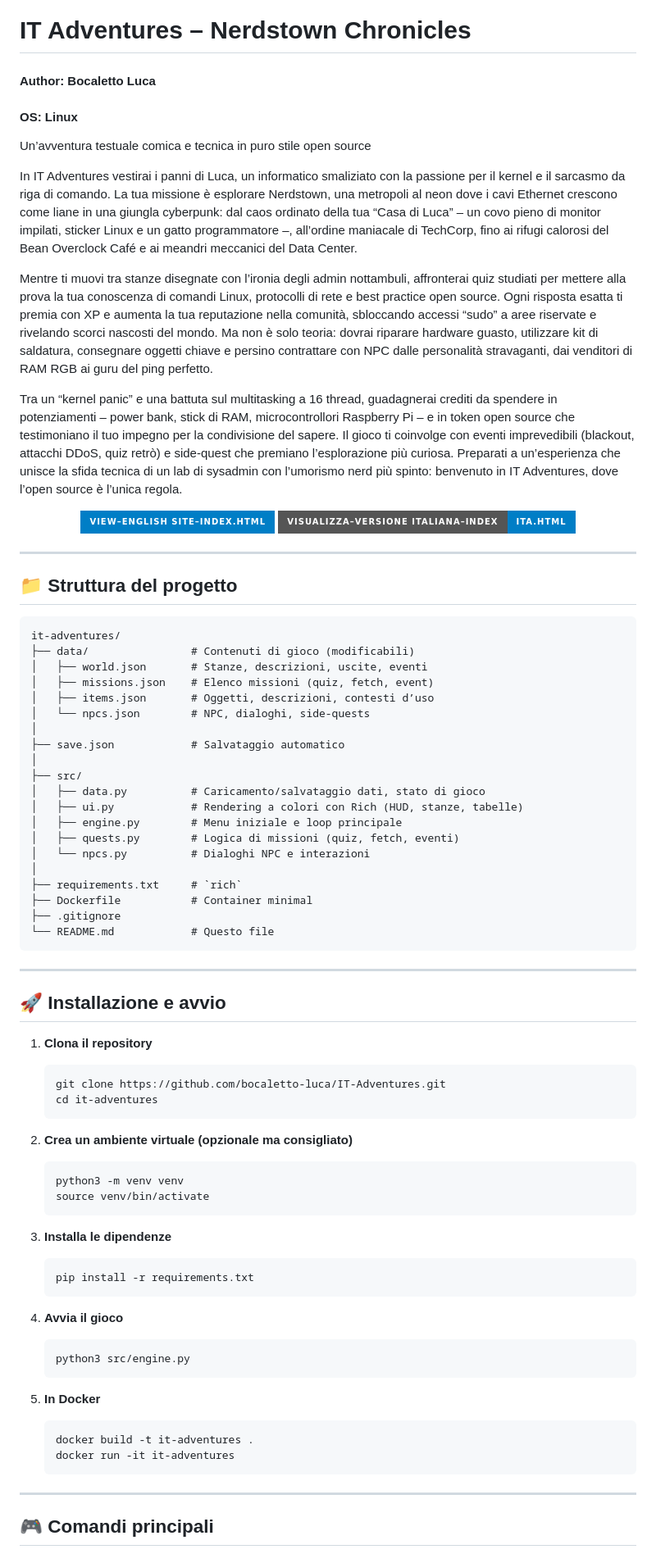
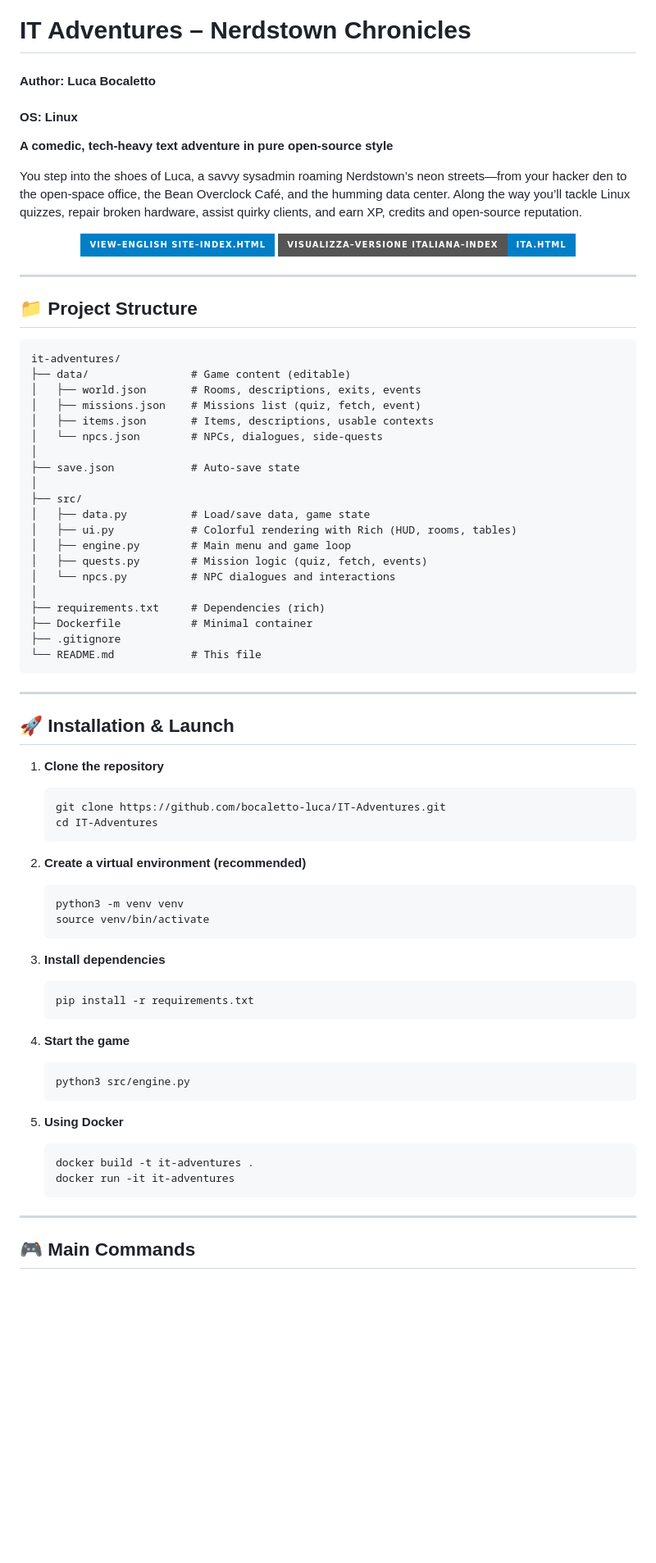
Before and after one commit to jaheere/IT-Adventures, a Markdown page: README.md, the part around one of its changes. Shown at 82% size. Drawn GitHub-style; badges without logos; blank space fills up the shorter version.

````diff
--- a/README.md
+++ b/README.md
@@ -1,14 +1,10 @@
 # IT Adventures – Nerdstown Chronicles
-#### Author: Bocaletto Luca
+#### Author: Luca Bocaletto
 #### OS: Linux
 
-Un’avventura testuale comica e tecnica in puro stile open source
+**A comedic, tech-heavy text adventure in pure open-source style**
 
-In IT Adventures vestirai i panni di Luca, un informatico smaliziato con la passione per il kernel e il sarcasmo da riga di comando. La tua missione è esplorare Nerdstown, una metropoli al neon dove i cavi Ethernet crescono come liane in una giungla cyberpunk: dal caos ordinato della tua “Casa di Luca” – un covo pieno di monitor impilati, sticker Linux e un gatto programmatore –, all’ordine maniacale di TechCorp, fino ai rifugi calorosi del Bean Overclock Café e ai meandri meccanici del Data Center.
-
-Mentre ti muovi tra stanze disegnate con l’ironia degli admin nottambuli, affronterai quiz studiati per mettere alla prova la tua conoscenza di comandi Linux, protocolli di rete e best practice open source. Ogni risposta esatta ti premia con XP e aumenta la tua reputazione nella comunità, sbloccando accessi “sudo” a aree riservate e rivelando scorci nascosti del mondo. Ma non è solo teoria: dovrai riparare hardware guasto, utilizzare kit di saldatura, consegnare oggetti chiave e persino contrattare con NPC dalle personalità stravaganti, dai venditori di RAM RGB ai guru del ping perfetto.
-
-Tra un “kernel panic” e una battuta sul multitasking a 16 thread, guadagnerai crediti da spendere in potenziamenti – power bank, stick di RAM, microcontrollori Raspberry Pi – e in token open source che testimoniano il tuo impegno per la condivisione del sapere. Il gioco ti coinvolge con eventi imprevedibili (blackout, attacchi DDoS, quiz retrò) e side-quest che premiano l’esplorazione più curiosa. Preparati a un’esperienza che unisce la sfida tecnica di un lab di sysadmin con l’umorismo nerd più spinto: benvenuto in IT Adventures, dove l’open source è l’unica regola.
+You step into the shoes of Luca, a savvy sysadmin roaming Nerdstown’s neon streets—from your hacker den to the open-space office, the Bean Overclock Café, and the humming data center. Along the way you’ll tackle Linux quizzes, repair broken hardware, assist quirky clients, and earn XP, credits and open-source reputation.
 
 <p align="center">
   <a href="./index.html">
@@ -21,58 +17,58 @@ Tra un “kernel panic” e una battuta sul multitasking a 16 thread, guadagnera
 
 ---
 
-## 📁 Struttura del progetto
+## 📁 Project Structure
 
 ```
 it-adventures/
-├── data/                # Contenuti di gioco (modificabili)
-│   ├── world.json       # Stanze, descrizioni, uscite, eventi
-│   ├── missions.json    # Elenco missioni (quiz, fetch, event)
-│   ├── items.json       # Oggetti, descrizioni, contesti d’uso
-│   └── npcs.json        # NPC, dialoghi, side-quests
+├── data/                # Game content (editable)
+│   ├── world.json       # Rooms, descriptions, exits, events
+│   ├── missions.json    # Missions list (quiz, fetch, event)
+│   ├── items.json       # Items, descriptions, usable contexts
+│   └── npcs.json        # NPCs, dialogues, side-quests
 │
-├── save.json            # Salvataggio automatico
+├── save.json            # Auto-save state
 │
 ├── src/
-│   ├── data.py          # Caricamento/salvataggio dati, stato di gioco
-│   ├── ui.py            # Rendering a colori con Rich (HUD, stanze, tabelle)
-│   ├── engine.py        # Menu iniziale e loop principale
-│   ├── quests.py        # Logica di missioni (quiz, fetch, eventi)
-│   └── npcs.py          # Dialoghi NPC e interazioni
+│   ├── data.py          # Load/save data, game state
+│   ├── ui.py            # Colorful rendering with Rich (HUD, rooms, tables)
+│   ├── engine.py        # Main menu and game loop
+│   ├── quests.py        # Mission logic (quiz, fetch, events)
+│   └── npcs.py          # NPC dialogues and interactions
 │
-├── requirements.txt     # `rich`
-├── Dockerfile           # Container minimal
+├── requirements.txt     # Dependencies (rich)
+├── Dockerfile           # Minimal container
 ├── .gitignore
-└── README.md            # Questo file
+└── README.md            # This file
 ```
 
 ---
 
-## 🚀 Installazione e avvio
+## 🚀 Installation & Launch
 
-1. **Clona il repository**
+1. **Clone the repository**
    ```bash
    git clone https://github.com/bocaletto-luca/IT-Adventures.git
-   cd it-adventures
+   cd IT-Adventures
    ```
 
-2. **Crea un ambiente virtuale (opzionale ma consigliato)**
+2. **Create a virtual environment (recommended)**
    ```bash
    python3 -m venv venv
    source venv/bin/activate
    ```
 
-3. **Installa le dipendenze**
+3. **Install dependencies**
    ```bash
    pip install -r requirements.txt
    ```
 
-4. **Avvia il gioco**
+4. **Start the game**
    ```bash
    python3 src/engine.py
    ```
 
-5. **In Docker**
+5. **Using Docker**
    ```bash
    docker build -t it-adventures .
    docker run -it it-adventures
@@ -80,5 +76,5 @@ it-adventures/
 
 ---
 
-## 🎮 Comandi principali
+## 🎮 Main Commands
 
````
Also changed, not shown: other parts of README.md (+36 -46 lines).
